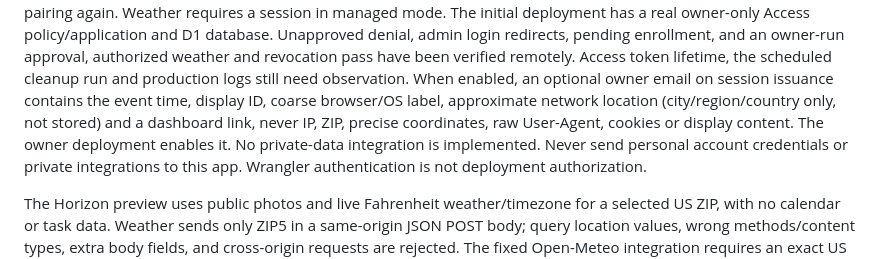
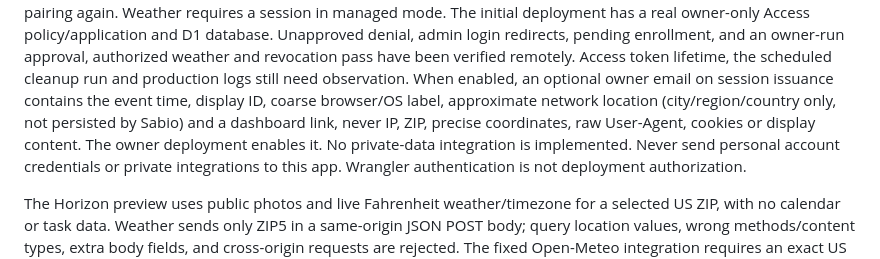
Before and after one commit to colbyfayock/sabio, a Markdown page: SECURITY.md, the part around the change. Rendered like a GitHub page.

```diff
--- a/SECURITY.md
+++ b/SECURITY.md
@@ -20,8 +20,9 @@ owner-run approval, authorized weather and revocation pass have been verified re
 Access token lifetime, the scheduled cleanup run and production logs still need
 observation. When enabled, an optional owner email on session issuance contains the
 event time, display ID, coarse browser/OS label, approximate network location
-(city/region/country only, not stored) and a dashboard link, never IP, ZIP, precise
-coordinates, raw User-Agent, cookies or display content. The owner deployment enables it.
+(city/region/country only, not persisted by Sabio) and a dashboard link, never IP,
+ZIP, precise coordinates, raw User-Agent, cookies or display content. The owner
+deployment enables it.
 No private-data integration is implemented. Never send personal account credentials or
 private integrations to this app. Wrangler authentication is not deployment authorization.
 
```
Also changed, not shown: docs/access-control.md (+2 -2 lines), docs/releasing.md (+4 -4 lines).
